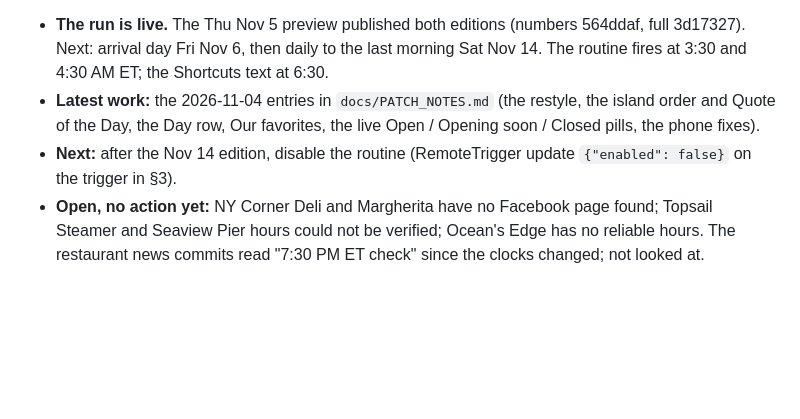
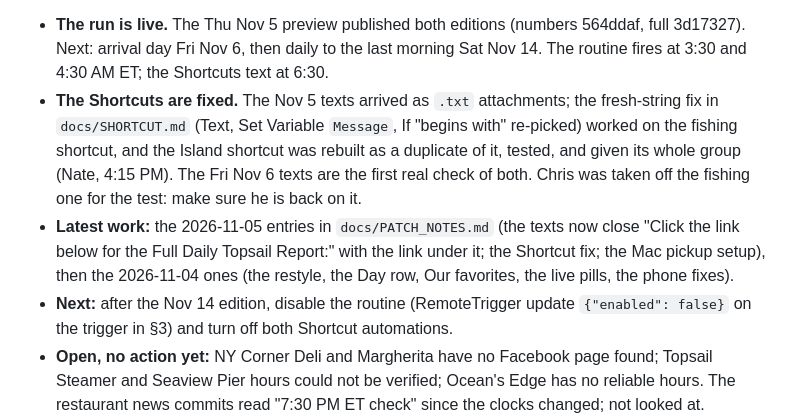
Before and after one commit to payne2225/topsail-reporter, a Markdown page: docs/HANDOFF.md, the part around one of its changes. Rendered like a GitHub page; blank space fills up the shorter version.

Commit message:
HANDOFF §0: the Shortcuts are fixed; resume point as of Nov 5 4:15 PM
Nate's fishing-shortcut test of the fresh-string fix sent the words, and
the Island shortcut was rebuilt by duplicating it, tested, and given its
group. §0 now records that, that Fri Nov 6 at 6:30 is the first real
check of both, that Chris was taken off the fishing shortcut for the
test and needs to be back on it, the new closing line of the texts, and
that the end of the run means turning off both Shortcut automations as
well as disabling the routine.

Co-Authored-By: Claude Opus 5.5 <noreply@anthropic.com>

```diff
--- a/docs/HANDOFF.md
+++ b/docs/HANDOFF.md
@@ -12,11 +12,21 @@ Rewritten at the end of every session. As of Thu 2026-11-05, 3:15 PM ET:
   (numbers 564ddaf, full 3d17327). Next: arrival day Fri Nov 6, then daily
   to the last morning Sat Nov 14. The routine fires at 3:30 and 4:30 AM ET;
   the Shortcuts text at 6:30.
-- **Latest work:** the 2026-11-04 entries in `docs/PATCH_NOTES.md` (the
-  restyle, the island order and Quote of the Day, the Day row, Our
-  favorites, the live Open / Opening soon / Closed pills, the phone fixes).
+- **The Shortcuts are fixed.** The Nov 5 texts arrived as `.txt`
+  attachments; the fresh-string fix in `docs/SHORTCUT.md` (Text, Set
+  Variable `Message`, If "begins with" re-picked) worked on the fishing
+  shortcut, and the Island shortcut was rebuilt as a duplicate of it,
+  tested, and given its whole group (Nate, 4:15 PM). The Fri Nov 6 texts
+  are the first real check of both. Chris was taken off the fishing one
+  for the test: make sure he is back on it.
+- **Latest work:** the 2026-11-05 entries in `docs/PATCH_NOTES.md` (the
+  texts now close "Click the link below for the Full Daily Topsail
+  Report:" with the link under it; the Shortcut fix; the Mac pickup
+  setup), then the 2026-11-04 ones (the restyle, the Day row, Our
+  favorites, the live pills, the phone fixes).
 - **Next:** after the Nov 14 edition, disable the routine (RemoteTrigger
-  update `{"enabled": false}` on the trigger in §3).
+  update `{"enabled": false}` on the trigger in §3) and turn off both
+  Shortcut automations.
 - **Open, no action yet:** NY Corner Deli and Margherita have no Facebook
   page found; Topsail Steamer and Seaview Pier hours could not be
   verified; Ocean's Edge has no reliable hours. The restaurant news
```
Also changed, not shown: other parts of docs/HANDOFF.md (+1 -1 lines).
